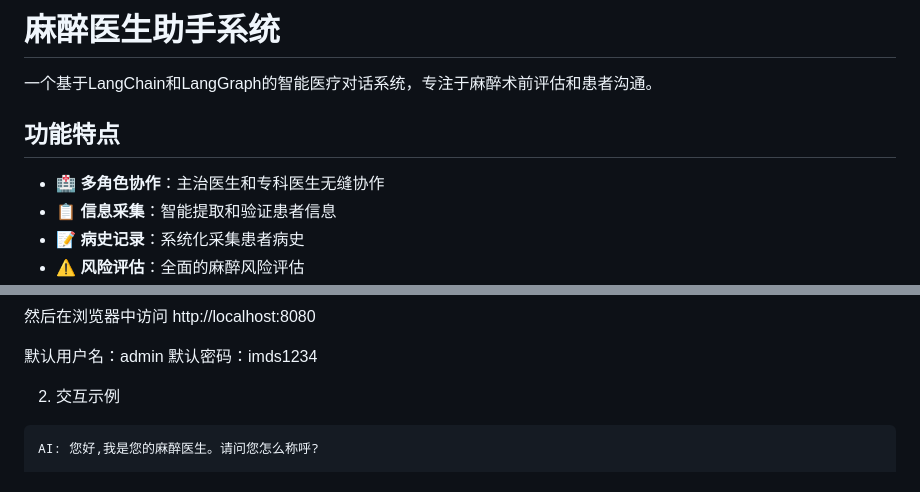
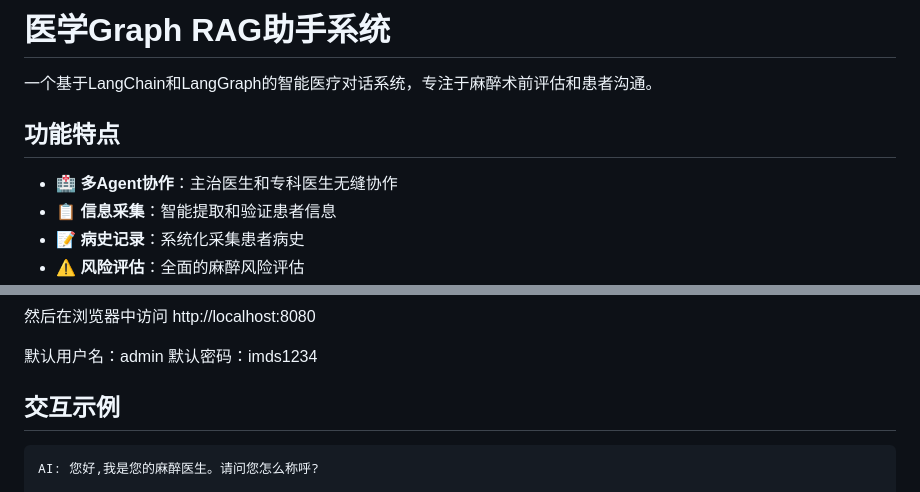
Before and after one commit to fanfer/LLM-KG-Anesthesia, a Markdown page: README.md, 2 parts joined by grey strips. Drawn GitHub-style.

````diff
--- a/README.md
+++ b/README.md
@@ -1,10 +1,10 @@
-# 麻醉医生助手系统
+# 医学Graph RAG助手系统
 
 一个基于LangChain和LangGraph的智能医疗对话系统，专注于麻醉术前评估和患者沟通。
 
 ## 功能特点
 
-- 🏥 **多角色协作**：主治医生和专科医生无缝协作
+- 🏥 **多Agent协作**：主治医生和专科医生无缝协作
 - 📋 **信息采集**：智能提取和验证患者信息
 - 📝 **病史记录**：系统化采集患者病史
 - ⚠️ **风险评估**：全面的麻醉风险评估
@@ -71,7 +84,7 @@ python web/app.py
 默认用户名：admin
 默认密码：imds1234
 
-2. 交互示例
+## 交互示例
 ```
 AI: 您好,我是您的麻醉医生。请问您怎么称呼?
 
````
Also changed, not shown: other parts of README.md (+13 -0 lines), Images/1.png (added), Images/2.png (added), Images/3.png (added).
